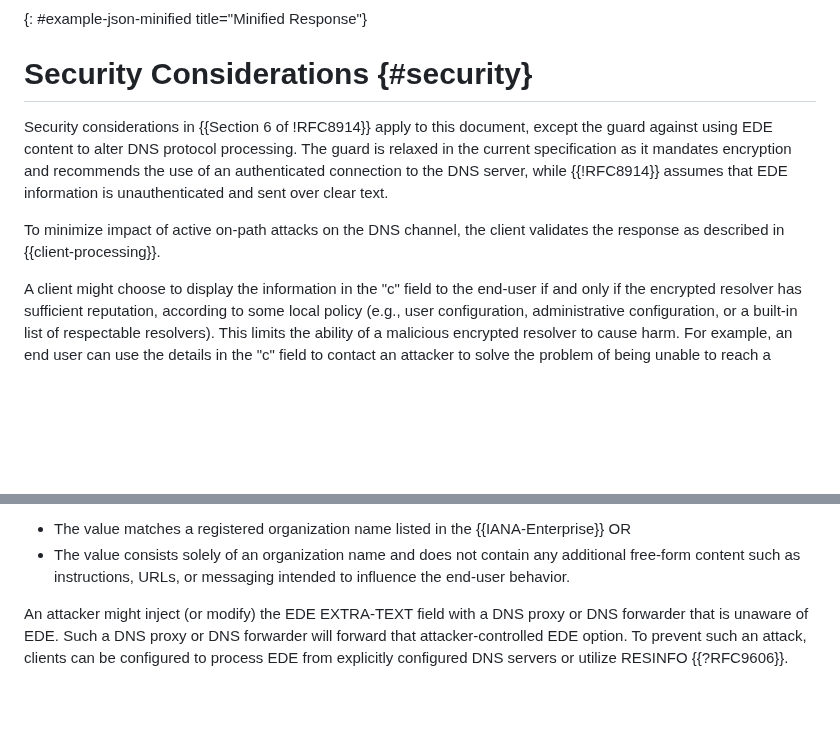
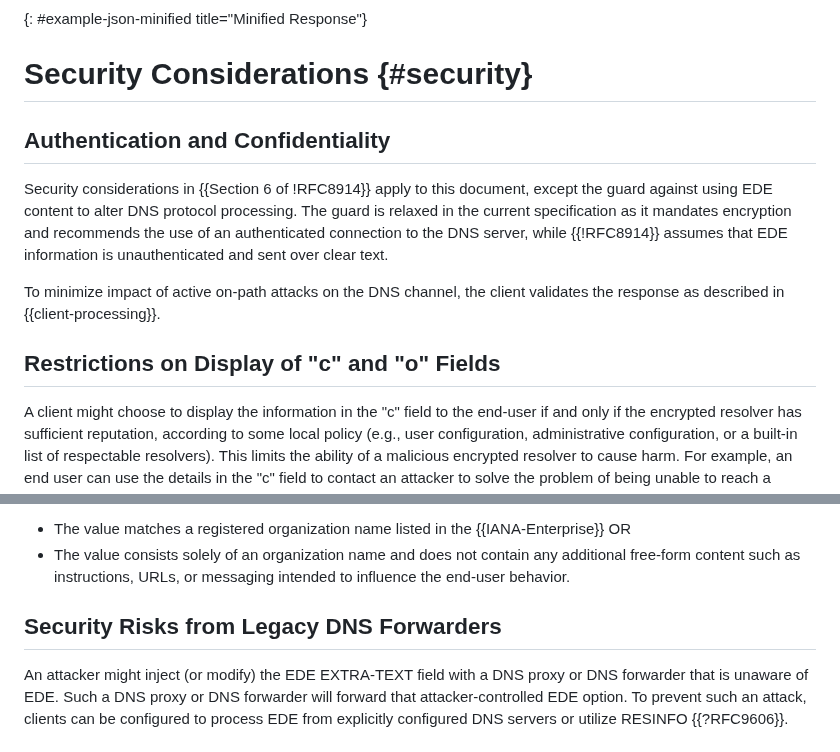
Before and after one commit to ietf-wg-dnsop/draft-ietf-dnsop-structured-dns-error, a Markdown page: draft-ietf-dnsop-structured-dns-error.md, 2 parts joined by grey strips. Rendered like a GitHub page; blank space fills up the shorter version.

```diff
--- a/draft-ietf-dnsop-structured-dns-error.md
+++ b/draft-ietf-dnsop-structured-dns-error.md
@@ -521,6 +521,8 @@
 
 # Security Considerations {#security}
 
+## Authentication and Confidentiality
+
 Security considerations in {{Section 6 of !RFC8914}} apply to this
 document, except the guard against using EDE content to alter DNS protocol
 processing. The guard is relaxed in the current specification as it mandates
@@ -530,6 +532,8 @@ and sent over clear text.
 
 To minimize impact of active on-path attacks on the DNS channel, the
 client validates the response as described in {{client-processing}}.
+
+## Restrictions on Display of "c" and "o" Fields
 
 A client might choose to display the information in the "c" field
 to the end-user if and only if the encrypted resolver has sufficient
@@ -558,6 +562,8 @@ conditions is met:
   * The value matches a registered organization name listed in the {{IANA-Enterprise}} OR
   * The value consists solely of an organization name and does not contain any additional free-form
     content such as instructions, URLs, or messaging intended to influence the end-user behavior.
+
+## Security Risks from Legacy DNS Forwarders
 
 An attacker might inject (or modify) the EDE EXTRA-TEXT field with a
 DNS proxy or DNS forwarder that is unaware of EDE. Such a DNS proxy or
```
